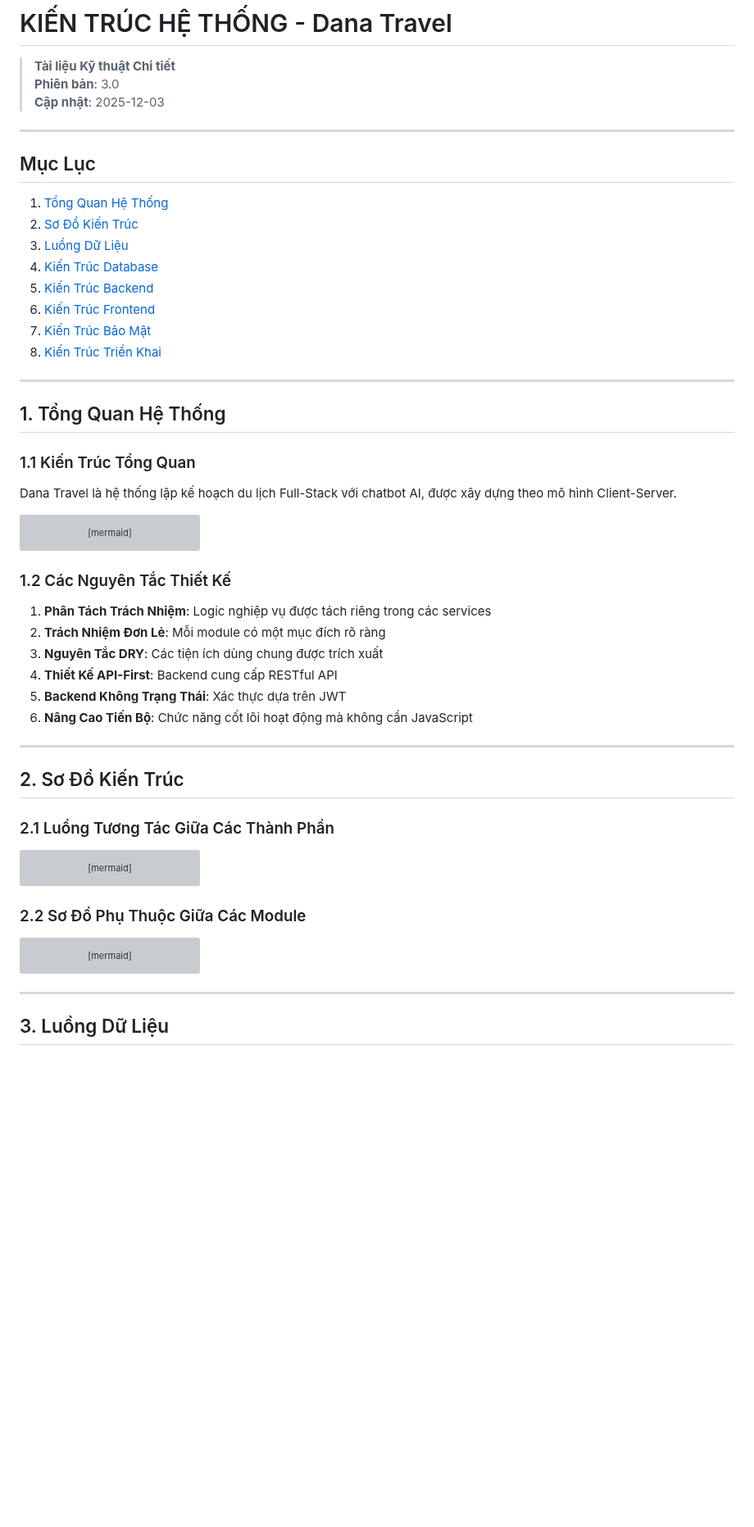
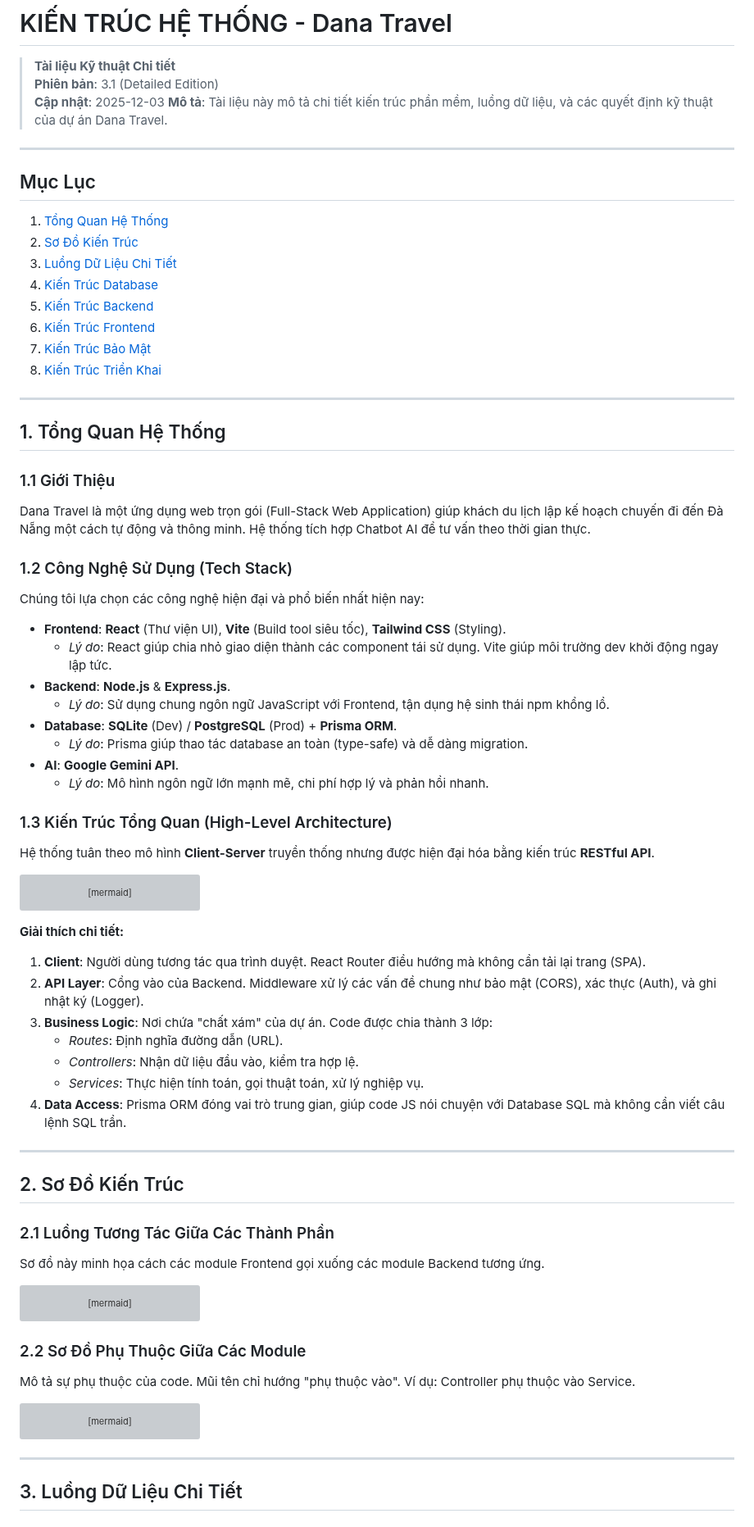
Before and after one commit to Doggie-H/Dana-Travel, a Markdown page: docs/ARCHITECTURE.md, the part around one of its changes. Shown at 82% size. Rendered like a GitHub page; blank space fills up the shorter version; grey boxes are pictures that could not be loaded.

````diff
--- a/docs/ARCHITECTURE.md
+++ b/docs/ARCHITECTURE.md
@@ -1,8 +1,9 @@
 # KIẾN TRÚC HỆ THỐNG - Dana Travel
 
 > **Tài liệu Kỹ thuật Chi tiết**
-> **Phiên bản**: 3.0
+> **Phiên bản**: 3.1 (Detailed Edition)
 > **Cập nhật**: 2025-12-03
+> **Mô tả**: Tài liệu này mô tả chi tiết kiến trúc phần mềm, luồng dữ liệu, và các quyết định kỹ thuật của dự án Dana Travel.
 
 ---
 
@@ -10,7 +11,7 @@
 
 1. [Tổng Quan Hệ Thống](#1-tổng-quan-hệ-thống)
 2. [Sơ Đồ Kiến Trúc](#2-sơ-đồ-kiến-trúc)
-3. [Luồng Dữ Liệu](#3-luồng-dữ-liệu)
+3. [Luồng Dữ Liệu Chi Tiết](#3-luồng-dữ-liệu-chi-tiết)
 4. [Kiến Trúc Database](#4-kiến-trúc-database)
 5. [Kiến Trúc Backend](#5-kiến-trúc-backend)
 6. [Kiến Trúc Frontend](#6-kiến-trúc-frontend)
@@ -21,9 +22,24 @@
 
 ## 1. Tổng Quan Hệ Thống
 
-### 1.1 Kiến Trúc Tổng Quan
+### 1.1 Giới Thiệu
+Dana Travel là một ứng dụng web trọn gói (Full-Stack Web Application) giúp khách du lịch lập kế hoạch chuyến đi đến Đà Nẵng một cách tự động và thông minh. Hệ thống tích hợp Chatbot AI để tư vấn theo thời gian thực.
 
-Dana Travel là hệ thống lập kế hoạch du lịch Full-Stack với chatbot AI, được xây dựng theo mô hình Client-Server.
+### 1.2 Công Nghệ Sử Dụng (Tech Stack)
+Chúng tôi lựa chọn các công nghệ hiện đại và phổ biến nhất hiện nay:
+
+*   **Frontend**: **React** (Thư viện UI), **Vite** (Build tool siêu tốc), **Tailwind CSS** (Styling).
+    *   *Lý do*: React giúp chia nhỏ giao diện thành các component tái sử dụng. Vite giúp môi trường dev khởi động ngay lập tức.
+*   **Backend**: **Node.js** & **Express.js**.
+    *   *Lý do*: Sử dụng chung ngôn ngữ JavaScript với Frontend, tận dụng hệ sinh thái npm khổng lồ.
+*   **Database**: **SQLite** (Dev) / **PostgreSQL** (Prod) + **Prisma ORM**.
+    *   *Lý do*: Prisma giúp thao tác database an toàn (type-safe) và dễ dàng migration.
+*   **AI**: **Google Gemini API**.
+    *   *Lý do*: Mô hình ngôn ngữ lớn mạnh mẽ, chi phí hợp lý và phản hồi nhanh.
+
+### 1.3 Kiến Trúc Tổng Quan (High-Level Architecture)
+
+Hệ thống tuân theo mô hình **Client-Server** truyền thống nhưng được hiện đại hóa bằng kiến trúc **RESTful API**.
 
 ```mermaid
 graph TB
@@ -86,20 +102,22 @@ graph TB
     A4 --> F2
 ```
 
-### 1.2 Các Nguyên Tắc Thiết Kế
-
-1. **Phân Tách Trách Nhiệm**: Logic nghiệp vụ được tách riêng trong các services
-2. **Trách Nhiệm Đơn Lẻ**: Mỗi module có một mục đích rõ ràng
-3. **Nguyên Tắc DRY**: Các tiện ích dùng chung được trích xuất
-4. **Thiết Kế API-First**: Backend cung cấp RESTful API
-5. **Backend Không Trạng Thái**: Xác thực dựa trên JWT
-6. **Nâng Cao Tiến Bộ**: Chức năng cốt lõi hoạt động mà không cần JavaScript
+**Giải thích chi tiết:**
+1.  **Client**: Người dùng tương tác qua trình duyệt. React Router điều hướng mà không cần tải lại trang (SPA).
+2.  **API Layer**: Cổng vào của Backend. Middleware xử lý các vấn đề chung như bảo mật (CORS), xác thực (Auth), và ghi nhật ký (Logger).
+3.  **Business Logic**: Nơi chứa "chất xám" của dự án. Code được chia thành 3 lớp:
+    *   *Routes*: Định nghĩa đường dẫn (URL).
+    *   *Controllers*: Nhận dữ liệu đầu vào, kiểm tra hợp lệ.
+    *   *Services*: Thực hiện tính toán, gọi thuật toán, xử lý nghiệp vụ.
+4.  **Data Access**: Prisma ORM đóng vai trò trung gian, giúp code JS nói chuyện với Database SQL mà không cần viết câu lệnh SQL trần.
 
 ---
 
 ## 2. Sơ Đồ Kiến Trúc
 
 ### 2.1 Luồng Tương Tác Giữa Các Thành Phần
+
+Sơ đồ này minh họa cách các module Frontend gọi xuống các module Backend tương ứng.
 
 ```mermaid
 graph LR
@@ -151,6 +169,8 @@ graph LR
 
 ### 2.2 Sơ Đồ Phụ Thuộc Giữa Các Module
 
+Mô tả sự phụ thuộc của code. Mũi tên chỉ hướng "phụ thuộc vào". Ví dụ: Controller phụ thuộc vào Service.
+
 ```mermaid
 graph TD
     subgraph "Các Module Backend"
@@ -181,5 +201,5 @@ graph TD
 
 ---
 
-## 3. Luồng Dữ Liệu
+## 3. Luồng Dữ Liệu Chi Tiết
 
````
Also changed, not shown: other parts of docs/ARCHITECTURE.md (+63 -49 lines).
